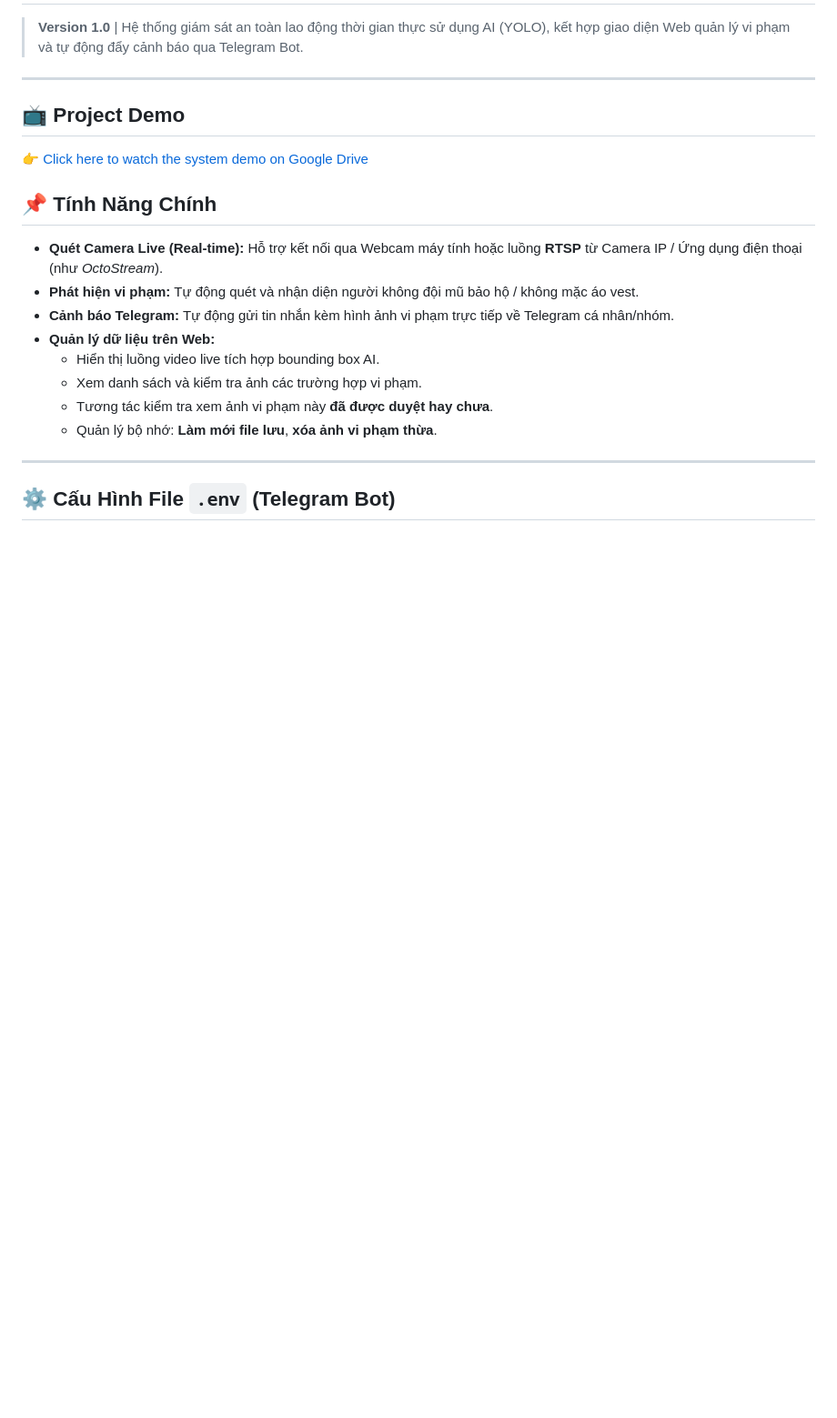
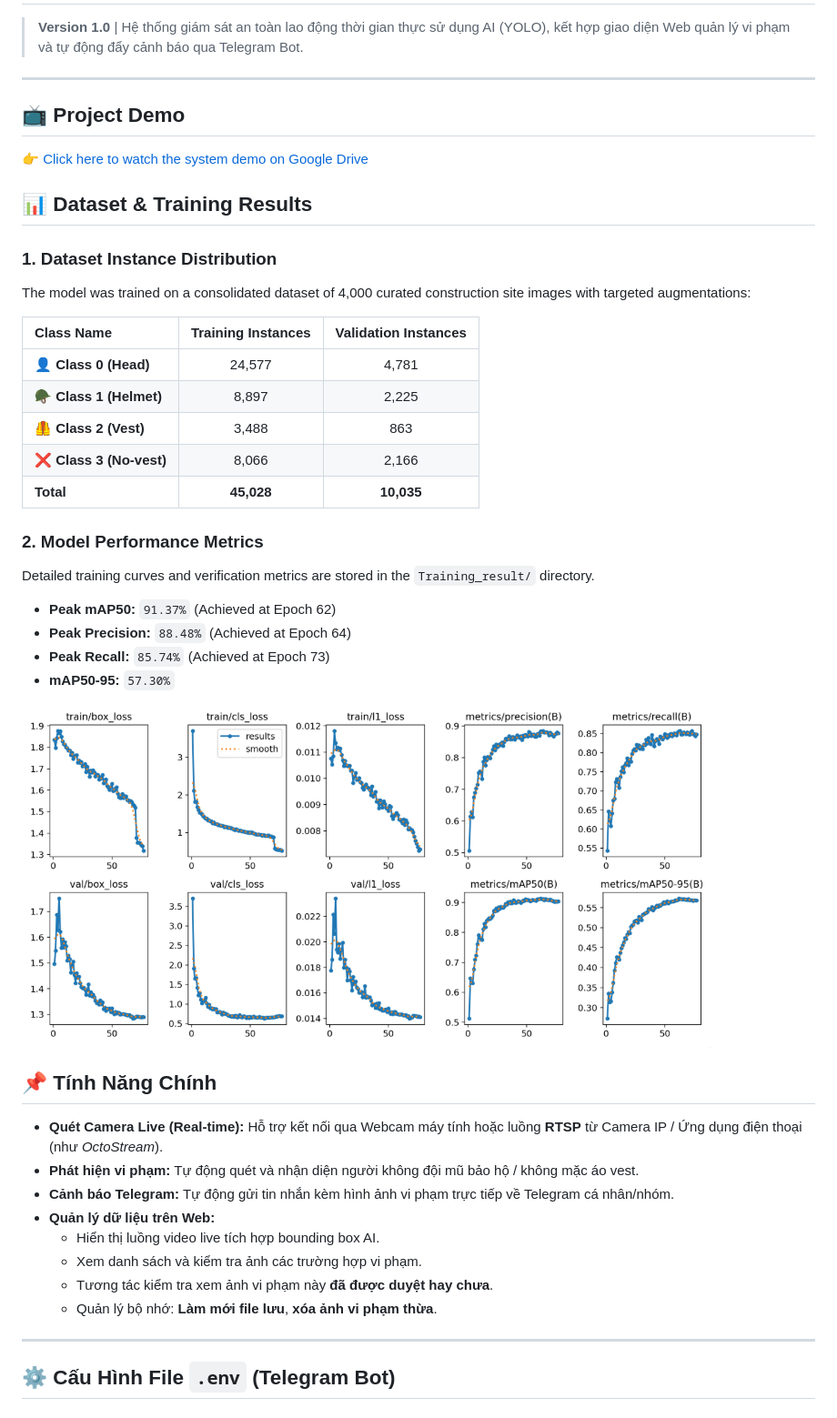
Before and after one commit to KhanhDangGia/PPE-Detection-YOLOv26, a Markdown page: readme.md, the part around the change. Shown at 91% size. Rendered like a GitHub page; blank space fills up the shorter version.

```diff
--- a/readme.md
+++ b/readme.md
@@ -6,6 +6,28 @@
 
 ## 📺 Project Demo
 👉 [Click here to watch the system demo on Google Drive](https://drive.google.com/file/d/11DhyZULTP6giOeTa3UVSx5LweRJKTA_G/view?usp=sharing)
+
+## 📊 Dataset & Training Results
+
+### 1. Dataset Instance Distribution
+The model was trained on a consolidated dataset of 4,000 curated construction site images with targeted augmentations:
+
+| Class Name | Training Instances | Validation Instances |
+| :--- | :---: | :---: |
+| 👤 **Class 0 (Head)** | 24,577 | 4,781 |
+| 🪖 **Class 1 (Helmet)** | 8,897 | 2,225 |
+| 🦺 **Class 2 (Vest)** | 3,488 | 863 |
+| ❌ **Class 3 (No-vest)** | 8,066 | 2,166 |
+| **Total** | **45,028** | **10,035** |
+
+### 2. Model Performance Metrics
+Detailed training curves and verification metrics are stored in the `Training_result/` directory.
+- **Peak mAP50:** `91.37%` (Achieved at Epoch 62)
+- **Peak Precision:** `88.48%` (Achieved at Epoch 64)
+- **Peak Recall:** `85.74%` (Achieved at Epoch 73)
+- **mAP50-95:** `57.30%`
+
+![Training Results](Training_result/results.png)
 
 ## 📌 Tính Năng Chính
 - **Quét Camera Live (Real-time):** Hỗ trợ kết nối qua Webcam máy tính hoặc luồng **RTSP** từ Camera IP / Ứng dụng điện thoại (như *OctoStream*).
```
